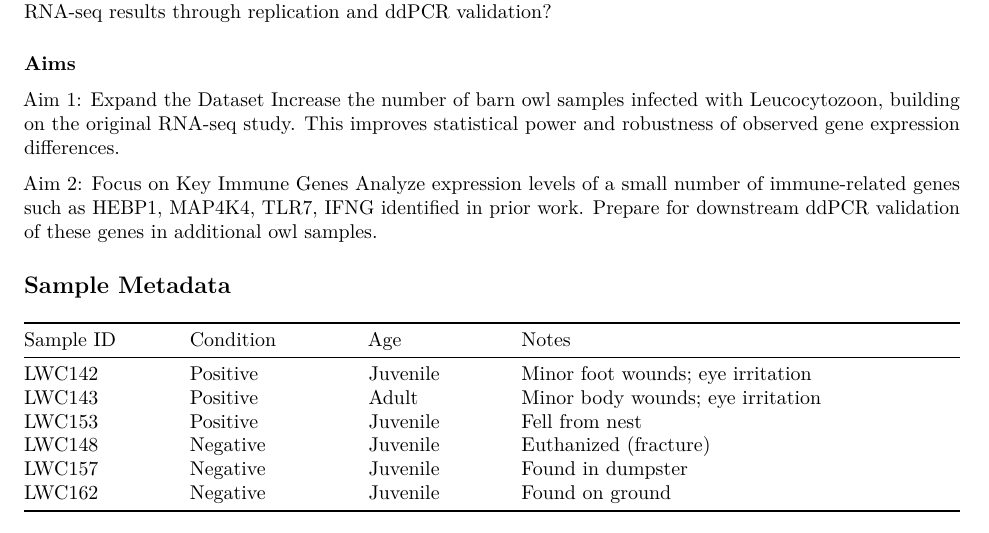
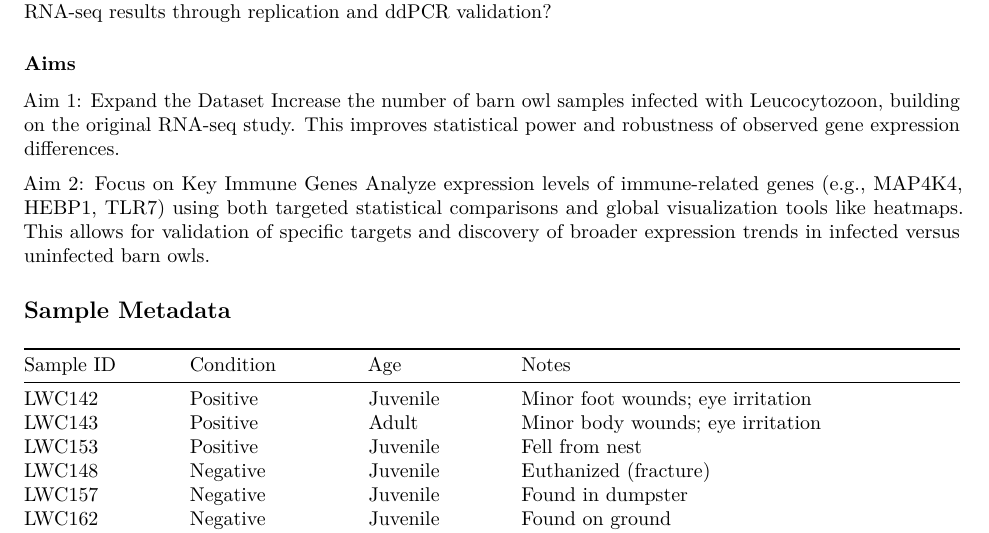
Before and after one commit to ptandel21/leucocytozoon-immune-gene-expression, an R Markdown document (owl_gene_analysis.Rmd): part of page 2 of 3, cut so that both start at the same text. Rendered offline with R 4.5, knitr and Pandoc, then LaTeX, with nearby package versions.

Commit message:
Update owl_gene_analysis.Rmd

```diff
--- a/owl_gene_analysis.Rmd
+++ b/owl_gene_analysis.Rmd
@@ -34,7 +34,7 @@ Aim 1: Expand the Dataset
 Increase the number of barn owl samples infected with Leucocytozoon, building on the original RNA-seq study. This improves statistical power and robustness of observed gene expression differences.
 
 Aim 2: Focus on Key Immune Genes
-Analyze expression levels of a small number of immune-related genes such as HEBP1, MAP4K4, TLR7, IFNG identified in prior work. Prepare for downstream ddPCR validation of these genes in additional owl samples.
+Analyze expression levels of immune-related genes (e.g., MAP4K4, HEBP1, TLR7) using both targeted statistical comparisons and global visualization tools like heatmaps. This allows for validation of specific targets and discovery of broader expression trends in infected versus uninfected barn owls.
 
 ## Sample Metadata
 
```
